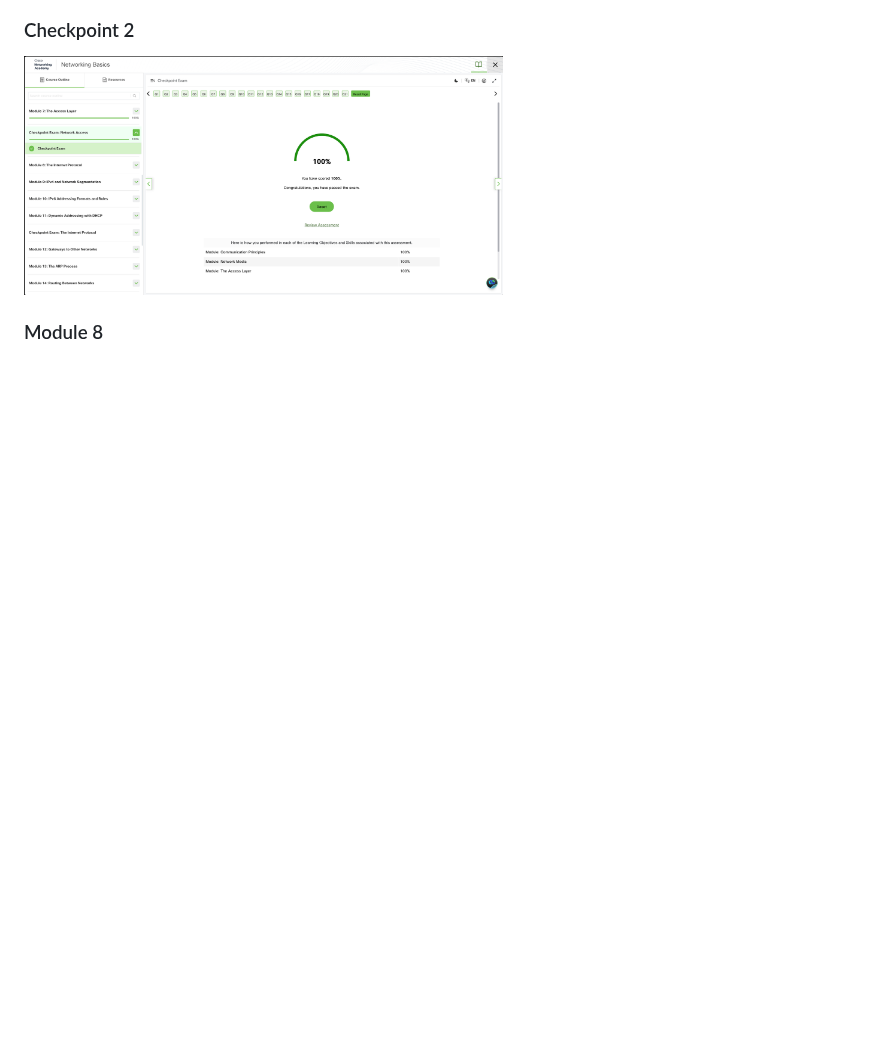
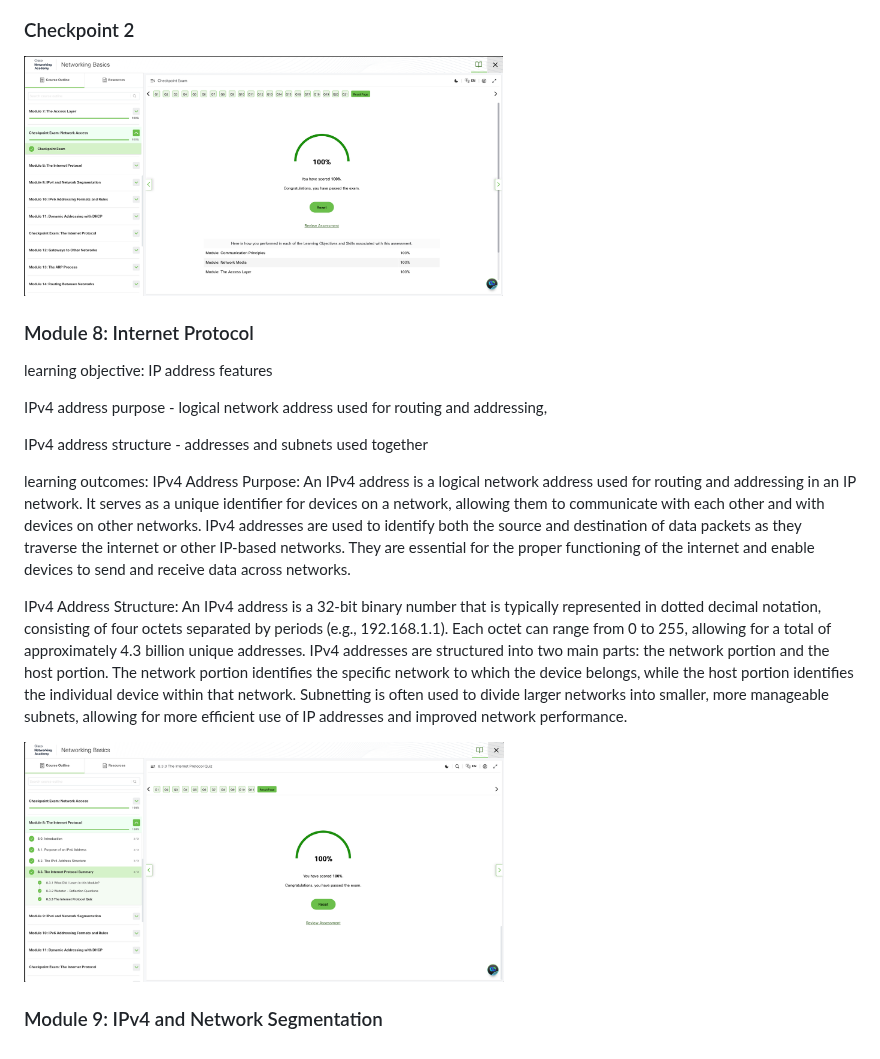
Before and after one commit to humanauction/cisco-cisco, a Markdown page: readme.md, the part around the change. Drawn GitHub-style; pictures changed too: networkingBasics/images/module8Pass.png (added); blank space fills up the shorter version.

Commit message:
Pass: module8; Add: readme: status, confirmation; Add: ptLab2.

```diff
--- a/readme.md
+++ b/readme.md
@@ -447,4 +447,19 @@ While the switch uses the destination MAC address to decide where to send a fram
 
 <img src="networkingBasics/images/checkpointPass2.png" alt="checkpointPass2" height="240px">
 
-### Module 8
+### Module 8: Internet Protocol
+
+learning objective: IP address features
+
+IPv4 address purpose - logical network address used for routing and addressing,
+
+IPv4 address structure - addresses and subnets used together
+
+learning outcomes:
+IPv4 Address Purpose: An IPv4 address is a logical network address used for routing and addressing in an IP network. It serves as a unique identifier for devices on a network, allowing them to communicate with each other and with devices on other networks. IPv4 addresses are used to identify both the source and destination of data packets as they traverse the internet or other IP-based networks. They are essential for the proper functioning of the internet and enable devices to send and receive data across networks.
+
+IPv4 Address Structure: An IPv4 address is a 32-bit binary number that is typically represented in dotted decimal notation, consisting of four octets separated by periods (e.g., 192.168.1.1). Each octet can range from 0 to 255, allowing for a total of approximately 4.3 billion unique addresses. IPv4 addresses are structured into two main parts: the network portion and the host portion. The network portion identifies the specific network to which the device belongs, while the host portion identifies the individual device within that network. Subnetting is often used to divide larger networks into smaller, more manageable subnets, allowing for more efficient use of IP addresses and improved network performance.
+
+<img src="networkingBasics/images/module8Pass.png" alt="module8Pass" height="240px">
+
+### Module 9: IPv4 and Network Segmentation
```
Also changed, not shown: 1 other file.
